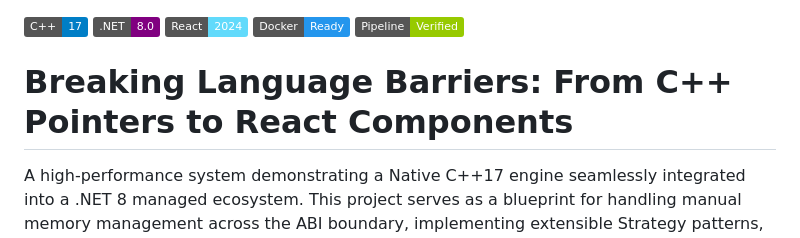
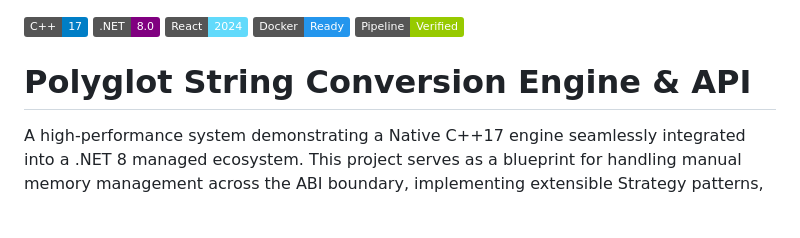
Before and after one commit to nitish-singh128/case-conversion-api, a Markdown page: README.md, the part around the change. Drawn GitHub-style; badges without logos; blank space fills up the shorter version.

Commit message:
Mofdified Readme file

```diff
--- a/README.md
+++ b/README.md
@@ -4,7 +4,7 @@
 ![Docker](https://img.shields.io/badge/Docker-Ready-2496ED.svg)
 ![CI/CD](https://img.shields.io/badge/Pipeline-Verified-green.svg)
 
-# Breaking Language Barriers: From C++ Pointers to React Components
+# Polyglot String Conversion Engine & API
 
 A high-performance system demonstrating a Native C++17 engine seamlessly integrated into a .NET 8 managed ecosystem. This project serves as a blueprint for handling manual memory management across the ABI boundary, implementing extensible Strategy patterns, and maintaining an immutable Docker promotion pipeline from development to production.
 
```
